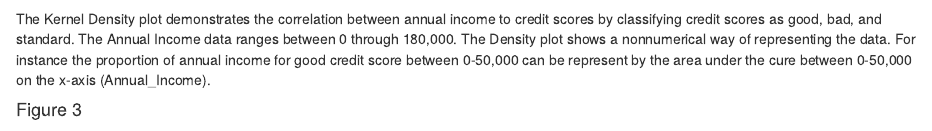
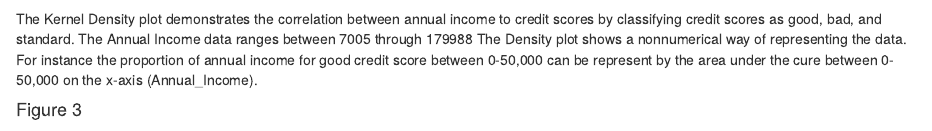
Before and after one commit to info201a-au2022/Economy-Data-Analysis, an R Markdown document (docs/index.Rmd): the page in a window 1100 px wide, from 750 px down. Rendered offline with R 4.5, knitr and Pandoc, with nearby package versions; some code elsewhere in the file could not run offline.

Commit message:
fixed chart2 pharagraph

````diff
--- a/docs/index.Rmd
+++ b/docs/index.Rmd
@@ -43,7 +43,7 @@ The scatter plot demonstrates the average price of houses in the first quarter o
 # Graph 2
 annual_income_credit
 ```
-The Kernel Density plot demonstrates the correlation between annual income to credit scores by classifying credit scores as good, bad, and standard. The Annual Income data ranges between 0 through 180,000. The Density plot shows a nonnumerical way of representing the data. For instance the proportion of annual income for good credit score between 0-50,000 can be represent by the area under the cure between 0-50,000 on the x-axis (Annual_Income).
+The Kernel Density plot demonstrates the correlation between annual income to credit scores by classifying credit scores as good, bad, and standard. The Annual Income data ranges between 7005 through 179988 The Density plot shows a nonnumerical way of representing the data. For instance the proportion of annual income for good credit score between 0-50,000 can be represent by the area under the cure between 0-50,000 on the x-axis (Annual_Income).
 
 
 #### Figure 3
````
